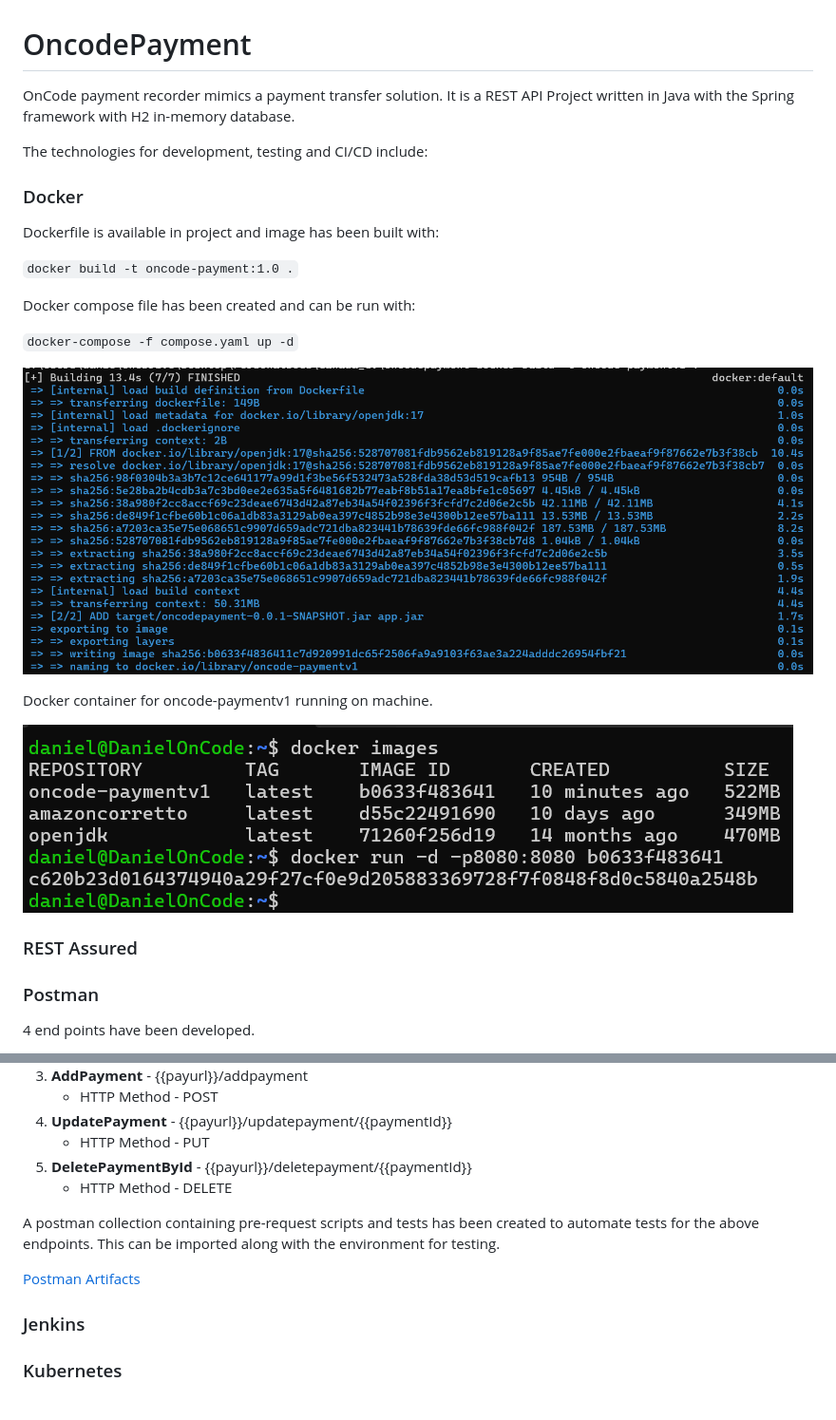
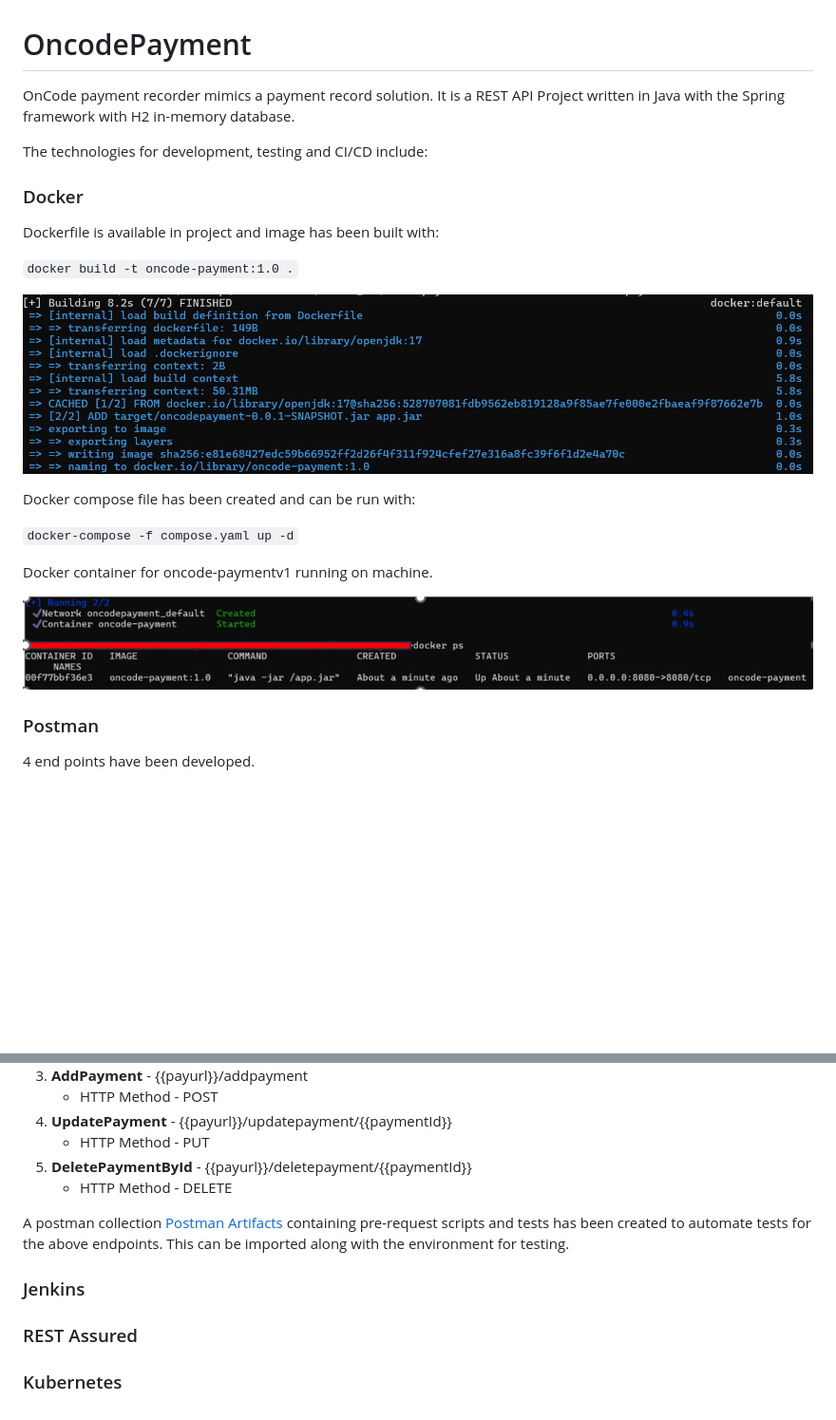
Before and after one commit to DNinjaDev07/oncodepayment, a Markdown page: README.md, 2 parts joined by grey strips. Shown at 95% size. GitHub-like rendering; pictures changed too: img.png (added), img_1.png (added), img_2.png (deleted); blank space fills up the shorter version.

```diff
--- a/README.md
+++ b/README.md
@@ -1,6 +1,6 @@
 # OncodePayment
 
-OnCode payment recorder mimics a payment transfer solution. It is a REST API Project written in Java with the Spring framework with H2 in-memory database.
+OnCode payment recorder mimics a payment record solution. It is a REST API Project written in Java with the Spring framework with H2 in-memory database.
 
 The technologies for development, testing and CI/CD include:
 
@@ -9,17 +9,16 @@ Dockerfile is available in project and image has been built with:
 
 `docker build -t oncode-payment:1.0 .`
 
+![img.png](img.png)
+
 Docker compose file has been created and can be run with:
 
 `docker-compose -f compose.yaml up -d`
 
-![img_2.png](img_2.png)
-
 Docker container for oncode-paymentv1 running on machine.
 
-![img_3.png](img_3.png)
+![img_1.png](img_1.png)
 
-### REST Assured
 ### Postman
 4 end points have been developed.
 1. **GetAllPayments** - {{payurl}}/getpayments
@@ -33,10 +32,9 @@ Docker container for oncode-paymentv1 running on machine.
 5. **DeletePaymentById** - {{payurl}}/deletepayment/{{paymentId}}
    - HTTP Method - DELETE
 
-A postman collection containing pre-request scripts and tests has been created to automate tests for the above endpoints.
+A postman collection [Postman Artifacts](/PostmanArtifacts) containing pre-request scripts and tests has been created to automate tests for the above endpoints.
 This can be imported along with the environment for testing.
 
-[Postman Artifacts](/PostmanArtifacts)
-
 ### Jenkins
+### REST Assured
 ### Kubernetes
```
Also changed, not shown: 3 other files.
